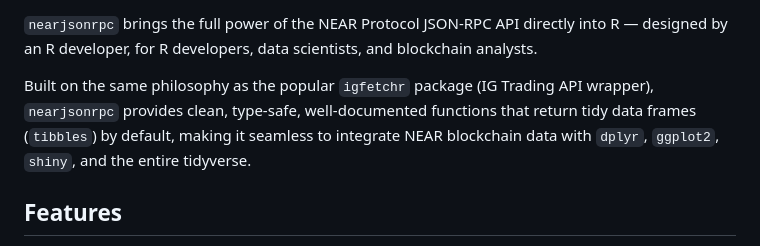
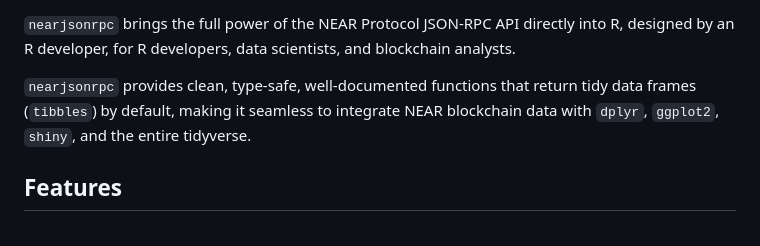
Before and after one commit to sawsimeon/nearjsonrpc, a Markdown page: README.md, the part around one of its changes. Drawn GitHub-style.

```diff
--- a/README.md
+++ b/README.md
@@ -5,8 +4,8 @@
 [![License: MIT](https://img.shields.io/badge/License-MIT-blue.svg)](https://opensource.org/licenses/MIT)
 
-`nearjsonrpc` brings the full power of the NEAR Protocol JSON-RPC API directly into R — designed by an R developer, for R developers, data scientists, and blockchain analysts.
+`nearjsonrpc` brings the full power of the NEAR Protocol JSON-RPC API directly into R, designed by an R developer, for R developers, data scientists, and blockchain analysts.
 
-Built on the same philosophy as the popular `igfetchr` package (IG Trading API wrapper), `nearjsonrpc` provides clean, type-safe, well-documented functions that return tidy data frames (`tibbles`) by default, making it seamless to integrate NEAR blockchain data with `dplyr`, `ggplot2`, `shiny`, and the entire tidyverse.
+`nearjsonrpc` provides clean, type-safe, well-documented functions that return tidy data frames (`tibbles`) by default, making it seamless to integrate NEAR blockchain data with `dplyr`, `ggplot2`, `shiny`, and the entire tidyverse.
 
 ## Features
 
```
Also changed, not shown: other parts of README.md (+0 -1 lines).
